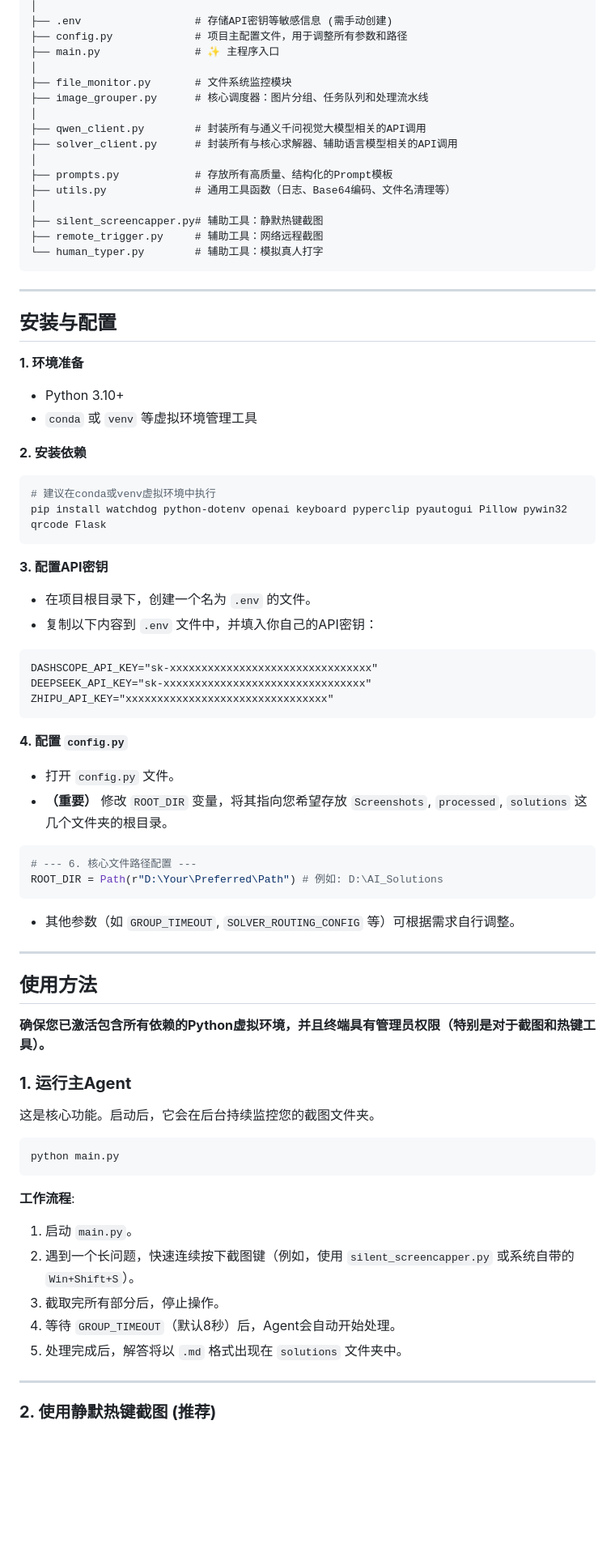
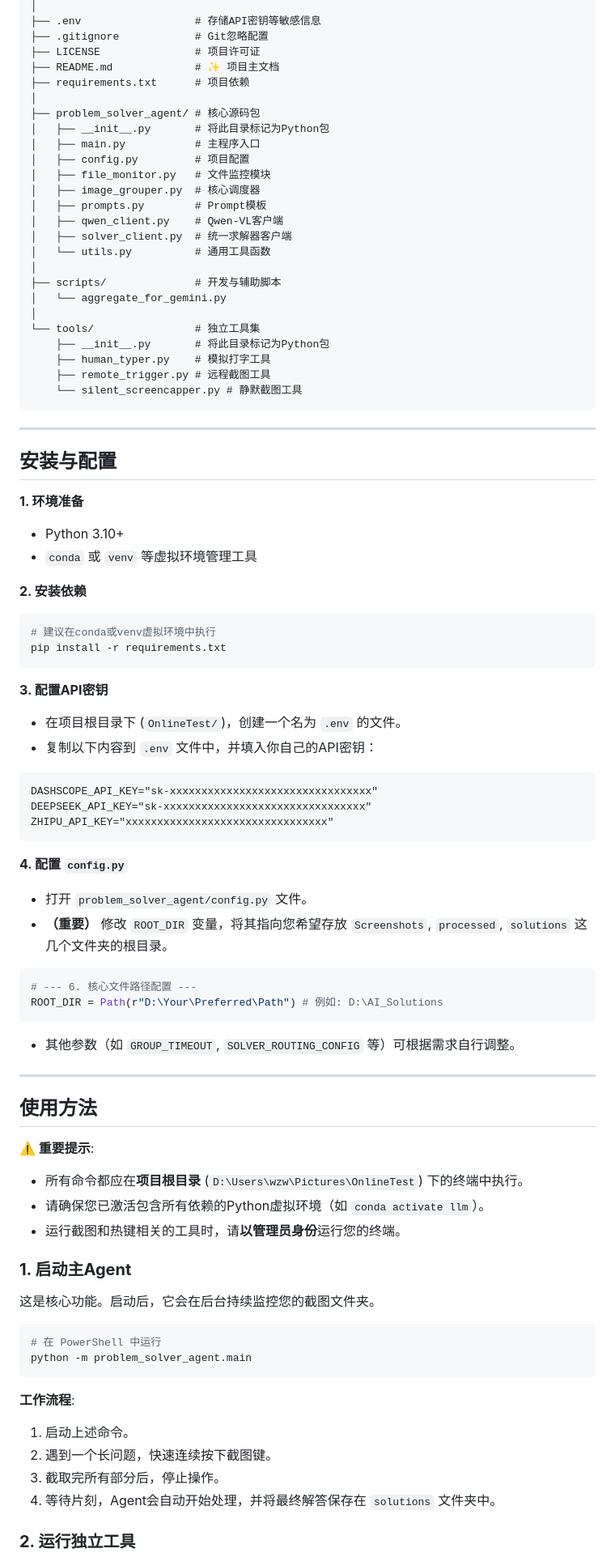
Before and after one commit to Omsion/problem_solver_agent, a Markdown page: README.md, the part around one of its changes. Shown at 81% size. GitHub-like rendering; blank space fills up the shorter version.

Commit message:
docs(readme): 更新项目文档结构和说明
- 优化文档结构和格式，提升可读性
- 精简功能描述文字，突出重点特性
- 更新文件结构说明，反映最新项目布局
- 完善安装和使用指南，提供更清晰的指引
- 统一代码块格式和章节分隔符

````diff
--- a/README.md
+++ b/README.md
@@ -62,20 +52,29 @@ problem_solver_agent/
 │
-├── .env                  # 存储API密钥等敏感信息 (需手动创建)
-├── config.py             # 项目主配置文件，用于调整所有参数和路径
-├── main.py               # ✨ 主程序入口
+├── .env                  # 存储API密钥等敏感信息
+├── .gitignore            # Git忽略配置
+├── LICENSE               # 项目许可证
+├── README.md             # ✨ 项目主文档
+├── requirements.txt      # 项目依赖
 │
-├── file_monitor.py       # 文件系统监控模块
-├── image_grouper.py      # 核心调度器：图片分组、任务队列和处理流水线
+├── problem_solver_agent/ # 核心源码包
+│   ├── __init__.py       # 将此目录标记为Python包
+│   ├── main.py           # 主程序入口
+│   ├── config.py         # 项目配置
+│   ├── file_monitor.py   # 文件监控模块
+│   ├── image_grouper.py  # 核心调度器
+│   ├── prompts.py        # Prompt模板
+│   ├── qwen_client.py    # Qwen-VL客户端
+│   ├── solver_client.py  # 统一求解器客户端
+│   └── utils.py          # 通用工具函数
 │
-├── qwen_client.py        # 封装所有与通义千问视觉大模型相关的API调用
-├── solver_client.py      # 封装所有与核心求解器、辅助语言模型相关的API调用
+├── scripts/              # 开发与辅助脚本
+│   └── aggregate_for_gemini.py
 │
-├── prompts.py            # 存放所有高质量、结构化的Prompt模板
-├── utils.py              # 通用工具函数（日志、Base64编码、文件名清理等）
-│
-├── silent_screencapper.py# 辅助工具：静默热键截图
-├── remote_trigger.py     # 辅助工具：网络远程截图
-└── human_typer.py        # 辅助工具：模拟真人打字
+└── tools/                # 独立工具集
+    ├── __init__.py       # 将此目录标记为Python包
+    ├── human_typer.py    # 模拟打字工具
+    ├── remote_trigger.py # 远程截图工具
+    └── silent_screencapper.py # 静默截图工具
 ```
 
 ---
@@ -89,11 +88,11 @@ problem_solver_agent/
 **2. 安装依赖**
 ```bash
 # 建议在conda或venv虚拟环境中执行
-pip install watchdog python-dotenv openai keyboard pyperclip pyautogui Pillow pywin32 qrcode Flask
+pip install -r requirements.txt
 ```
 
 **3. 配置API密钥**
-*   在项目根目录下，创建一个名为 `.env` 的文件。
+*   在项目根目录下 (`OnlineTest/`)，创建一个名为 `.env` 的文件。
 *   复制以下内容到 `.env` 文件中，并填入你自己的API密钥：
   ```
   DASHSCOPE_API_KEY="sk-xxxxxxxxxxxxxxxxxxxxxxxxxxxxxxxx"
@@ -102,7 +101,7 @@ pip install watchdog python-dotenv openai keyboard pyperclip pyautogui Pillow py
   ```
 
 **4. 配置 `config.py`**
-*   打开 `config.py` 文件。
+*   打开 `problem_solver_agent/config.py` 文件。
 *   **（重要）** 修改 `ROOT_DIR` 变量，将其指向您希望存放 `Screenshots`, `processed`, `solutions` 这几个文件夹的根目录。
   ```python
   # --- 6. 核心文件路径配置 ---
@@ -114,22 +113,24 @@ pip install watchdog python-dotenv openai keyboard pyperclip pyautogui Pillow py
 
 ## **使用方法**
 
-**确保您已激活包含所有依赖的Python虚拟环境，并且终端具有管理员权限（特别是对于截图和热键工具）。**
+**⚠️ 重要提示**:
+*   所有命令都应在**项目根目录** (`D:\Users\wzw\Pictures\OnlineTest`) 下的终端中执行。
+*   请确保您已激活包含所有依赖的Python虚拟环境（如 `conda activate llm`）。
+*   运行截图和热键相关的工具时，请**以管理员身份**运行您的终端。
 
-### **1. 运行主Agent**
+### **1. 启动主Agent**
 
 这是核心功能。启动后，它会在后台持续监控您的截图文件夹。
 
-```bash
-python main.py
+```powershell
+# 在 PowerShell 中运行
+python -m problem_solver_agent.main
 ```
 **工作流程**:
-1. 启动 `main.py`。
-2. 遇到一个长问题，快速连续按下截图键（例如，使用 `silent_screencapper.py` 或系统自带的 `Win+Shift+S`）。
+1. 启动上述命令。
+2. 遇到一个长问题，快速连续按下截图键。
 3. 截取完所有部分后，停止操作。
-4. 等待 `GROUP_TIMEOUT`（默认8秒）后，Agent会自动开始处理。
-5. 处理完成后，解答将以 `.md` 格式出现在 `solutions` 文件夹中。
+4. 等待片刻，Agent会自动开始处理，并将最终解答保存在 `solutions` 文件夹中。
 
----
-### **2. 使用静默热键截图 (推荐)**
+### **2. 运行独立工具**
 
````
Also changed, not shown: other parts of README.md (+29 -54 lines).
